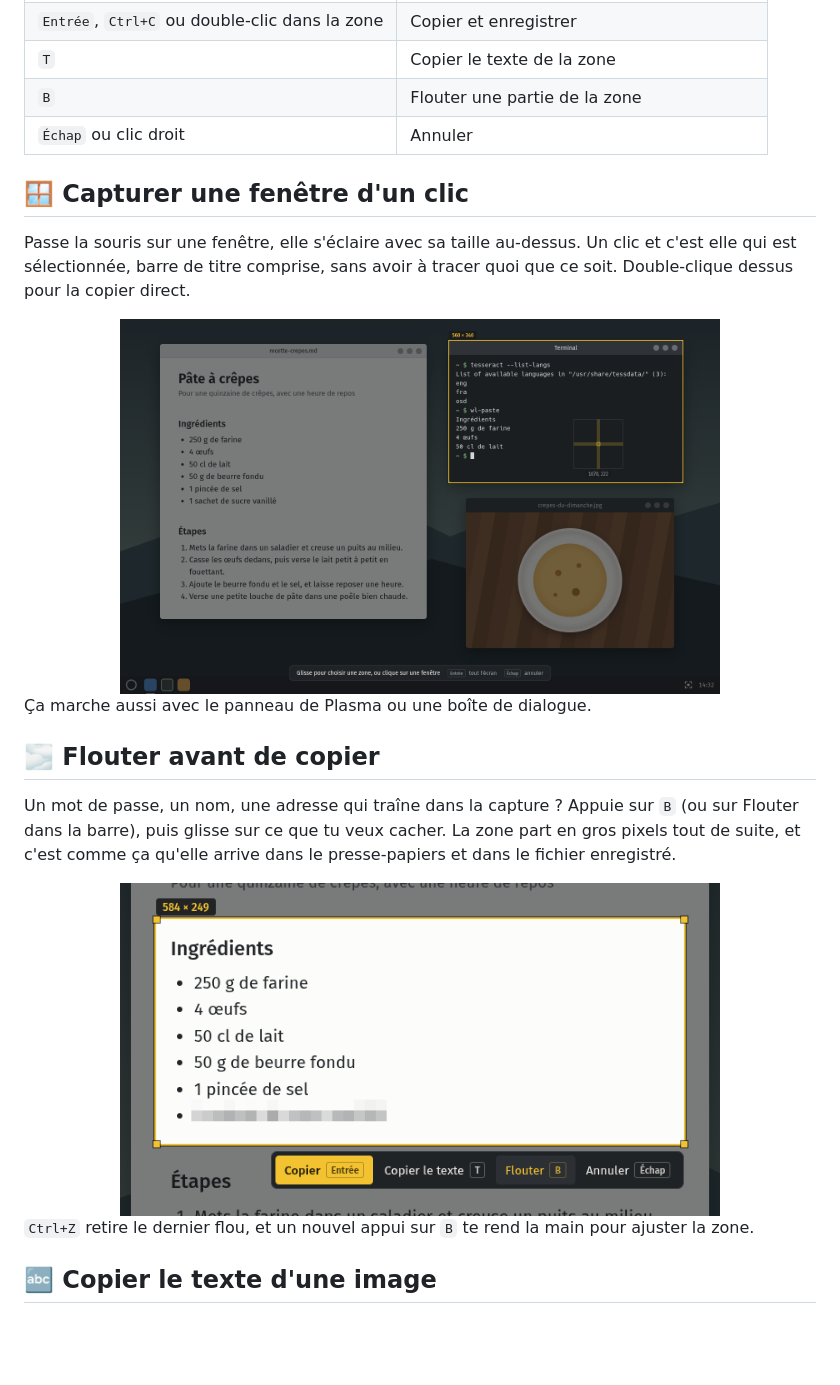
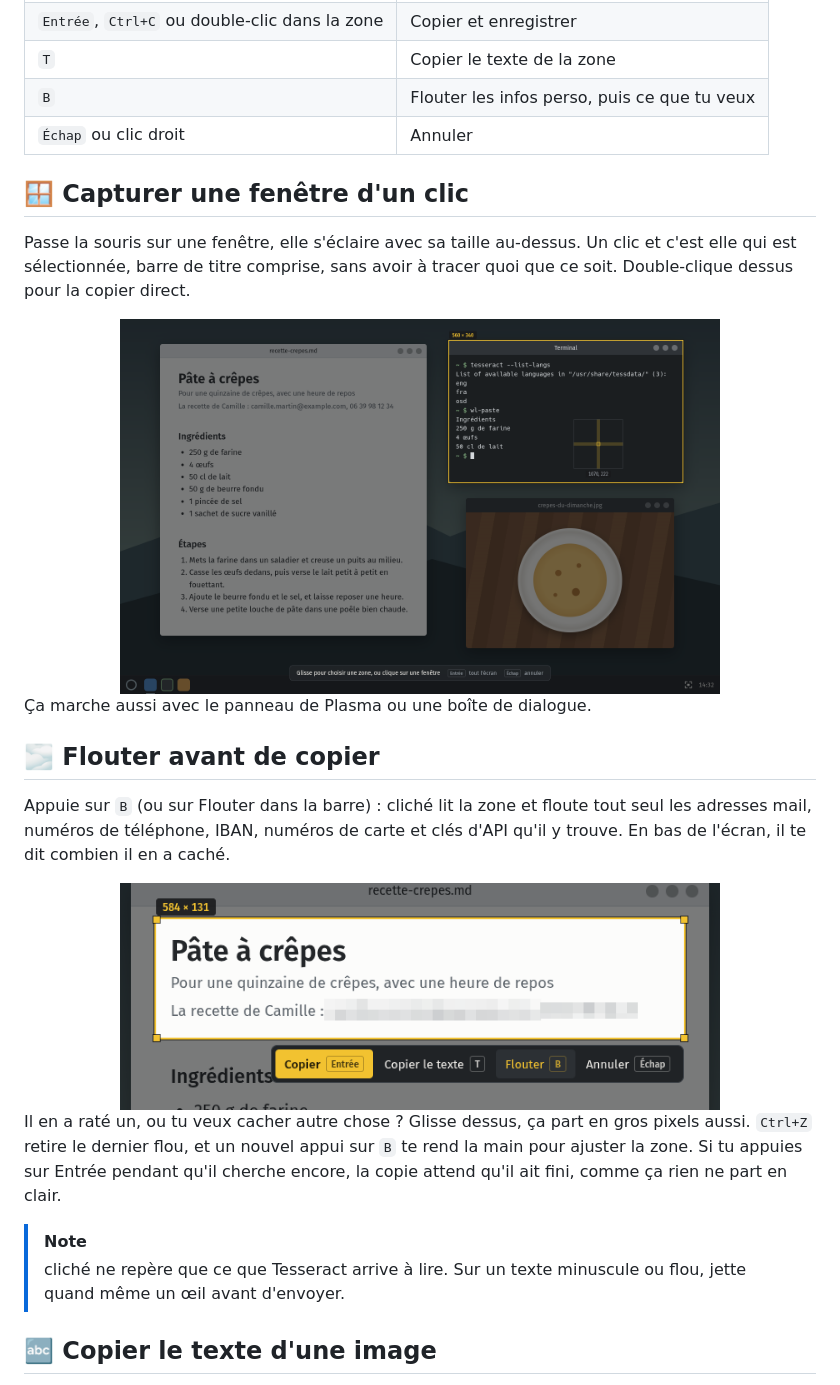
Before and after one commit to qyrn/cliche, a Markdown page: README.md, the part around one of its changes. Drawn GitHub-style; pictures changed too: docs/blur.png, docs/window.png; blank space fills up the shorter version.

Commit message:
📝 docs: show automatic personal info blurring in the README

```diff
--- a/README.md
+++ b/README.md
@@ -38,7 +38,7 @@ Une fois la zone tracée, tu peux la déplacer, tirer sur un bord ou un coin, ou
 | `Maj` + flèches                                | Agrandir ou réduire la zone                  |
 | `Entrée`, `Ctrl+C` ou double-clic dans la zone | Copier et enregistrer                        |
 | `T`                                            | Copier le texte de la zone                   |
-| `B`                                            | Flouter une partie de la zone                |
+| `B`                                            | Flouter les infos perso, puis ce que tu veux |
 | `Échap` ou clic droit                          | Annuler                                      |
 
 ## 🪟 Capturer une fenêtre d'un clic
@@ -53,6 +53,6 @@ Passe la souris sur une fenêtre, elle s'éclaire avec sa taille au-dessus. Un c
 
 ## 🌫️ Flouter avant de copier
 
-Un mot de passe, un nom, une adresse qui traîne dans la capture ? Appuie sur `B` (ou sur Flouter dans la barre), puis glisse sur ce que tu veux cacher. La zone part en gros pixels tout de suite, et c'est comme ça qu'elle arrive dans le presse-papiers et dans le fichier enregistré.
+Appuie sur `B` (ou sur Flouter dans la barre) : cliché lit la zone et floute tout seul les adresses mail, numéros de téléphone, IBAN, numéros de carte et clés d'API qu'il y trouve. En bas de l'écran, il te dit combien il en a caché.
 
 <div align="center">
@@ -60,6 +60,9 @@ Un mot de passe, un nom, une adresse qui traîne dans la capture ? Appuie sur `B
 </div>
 
-`Ctrl+Z` retire le dernier flou, et un nouvel appui sur `B` te rend la main pour ajuster la zone.
+Il en a raté un, ou tu veux cacher autre chose ? Glisse dessus, ça part en gros pixels aussi. `Ctrl+Z` retire le dernier flou, et un nouvel appui sur `B` te rend la main pour ajuster la zone. Si tu appuies sur Entrée pendant qu'il cherche encore, la copie attend qu'il ait fini, comme ça rien ne part en clair.
+
+> [!NOTE]
+> cliché ne repère que ce que Tesseract arrive à lire. Sur un texte minuscule ou flou, jette quand même un œil avant d'envoyer.
 
 ## 🔤 Copier le texte d'une image
 
```
Also changed, not shown: other parts of README.md (+1 -1 lines), docs/hero.png, docs/history.png, docs/loupe.png, docs/search.png, 4 other files.
